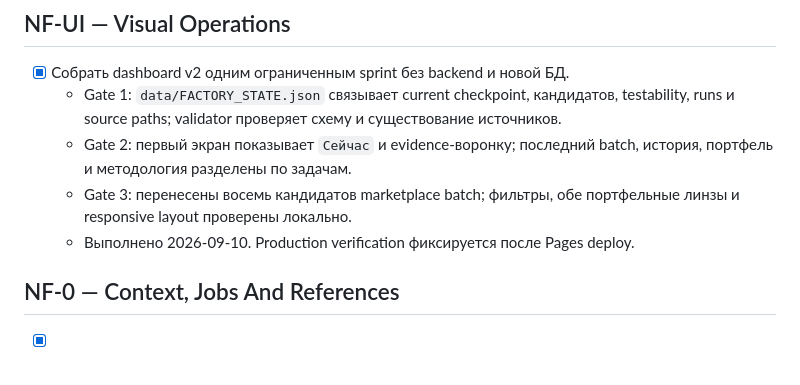
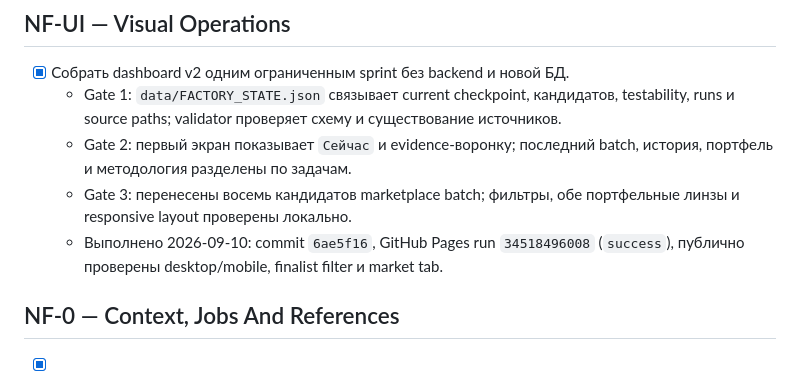
Before and after one commit to timurgromov/analiznish, a Markdown page: TASKS.md, the part around the change. Drawn GitHub-style.

```diff
--- a/TASKS.md
+++ b/TASKS.md
@@ -23,7 +23,8 @@ hard filter. Любая модель проверяется без прежде
     история, портфель и методология разделены по задачам.
   - Gate 3: перенесены восемь кандидатов marketplace batch; фильтры, обе
     портфельные линзы и responsive layout проверены локально.
-  - Выполнено 2026-09-10. Production verification фиксируется после Pages deploy.
+  - Выполнено 2026-09-10: commit `6ae5f16`, GitHub Pages run `34518496008`
+    (`success`), публично проверены desktop/mobile, finalist filter и market tab.
 
 ## NF-0 — Context, Jobs And References
 
```
Also changed, not shown: docs/history/CURRENT_STATE.md (+4 -0 lines), 1 other file.
